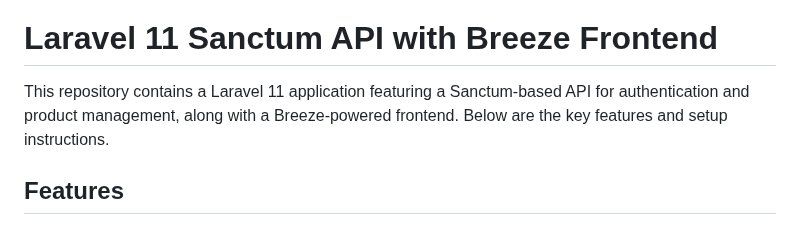
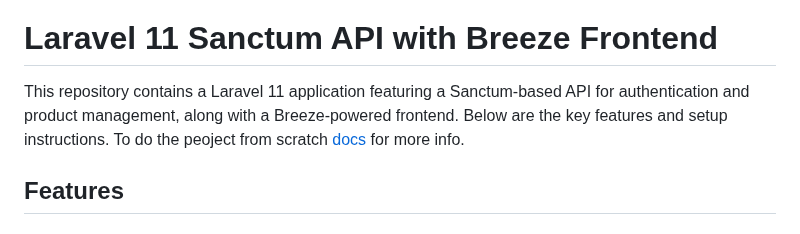
Before and after one commit to kevinThulnith/Laravel-project, a Markdown page: README.md, the part around the change. Drawn GitHub-style.

```diff
--- a/README.md
+++ b/README.md
@@ -9,7 +9,7 @@
 
 # Laravel 11 Sanctum API with Breeze Frontend
 
-This repository contains a Laravel 11 application featuring a Sanctum-based API for authentication and product management, along with a Breeze-powered frontend. Below are the key features and setup instructions.
+This repository contains a Laravel 11 application featuring a Sanctum-based API for authentication and product management, along with a Breeze-powered frontend. Below are the key features and setup instructions. To do the peoject from scratch <a href="INSTALL.md"> docs</a> for more info.
 
 ## Features
 
```
Also changed, not shown: INSTALL.md (added, +176 -0 lines).
